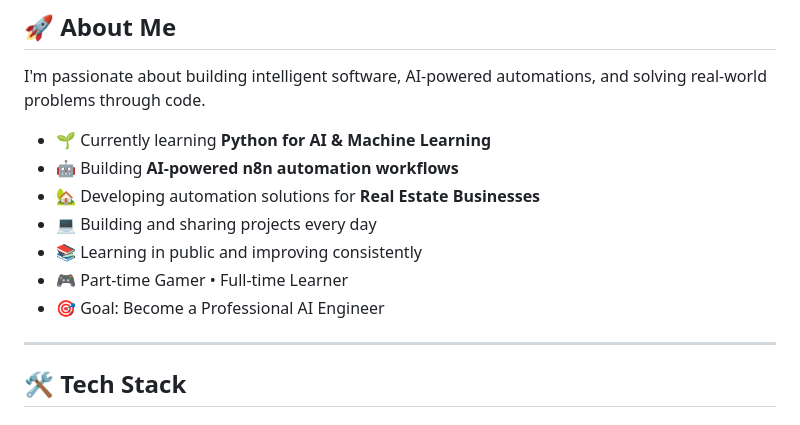
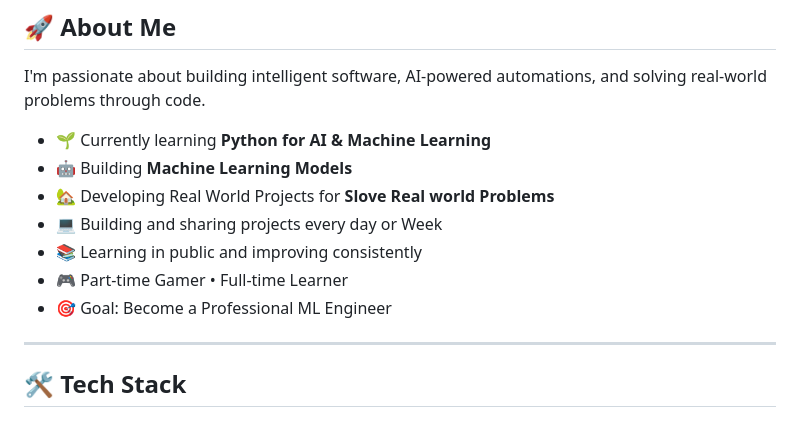
Before and after one commit to vaibhavkatex/vaibhavkatex, a Markdown page: README.md, the part around the change. Drawn GitHub-style.

```diff
--- a/README.md
+++ b/README.md
@@ -12,12 +12,12 @@
 I'm passionate about building intelligent software, AI-powered automations, and solving real-world problems through code.
 
 - 🌱 Currently learning **Python for AI & Machine Learning**
-- 🤖 Building **AI-powered n8n automation workflows**
-- 🏡 Developing automation solutions for **Real Estate Businesses**
-- 💻 Building and sharing projects every day
+- 🤖 Building **Machine Learning Models**
+- 🏡 Developing Real World Projects for **Slove Real world Problems**
+- 💻 Building and sharing projects every day or Week
 - 📚 Learning in public and improving consistently
 - 🎮 Part-time Gamer • Full-time Learner
-- 🎯 Goal: Become a Professional AI Engineer
+- 🎯 Goal: Become a Professional ML Engineer
 
 ---
 
```
